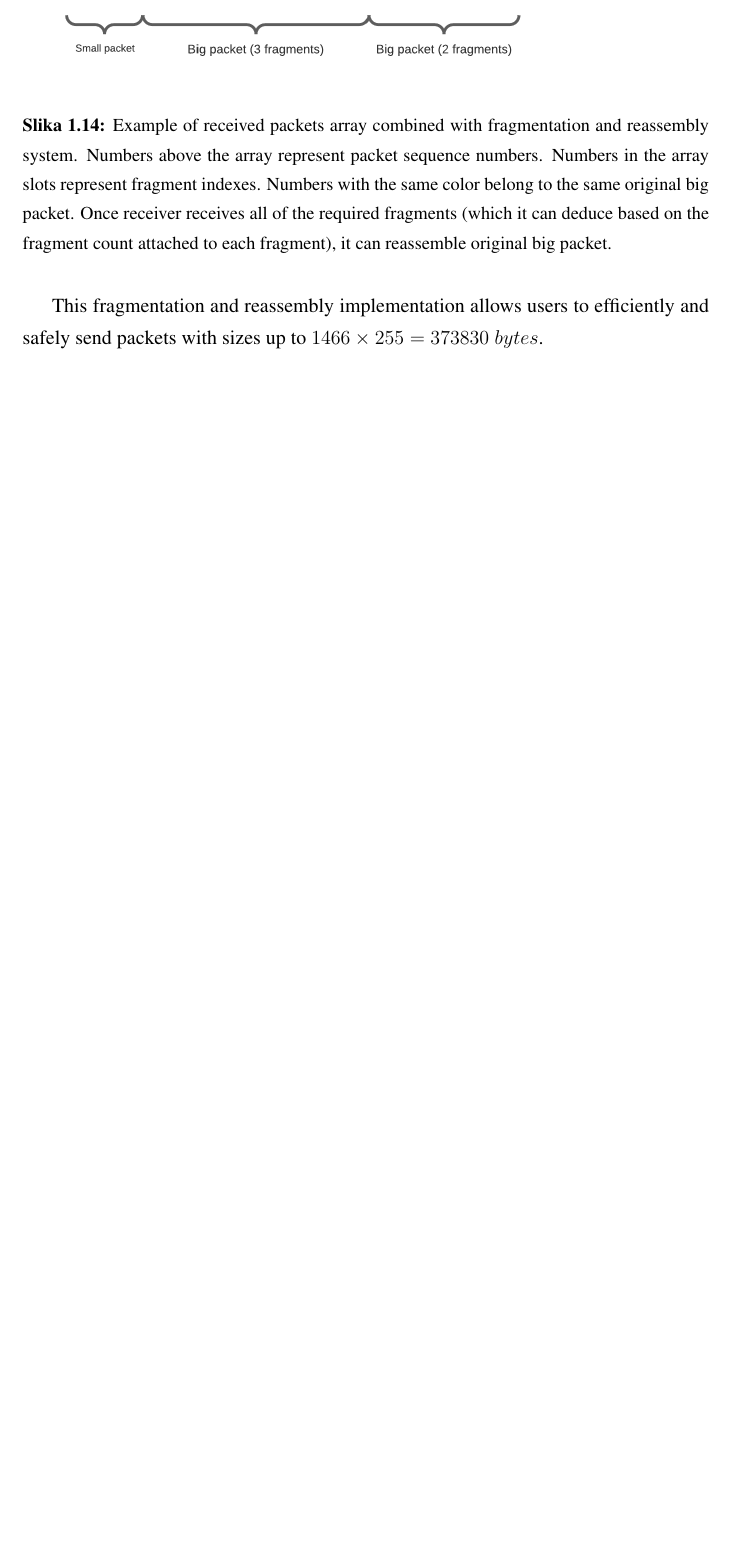
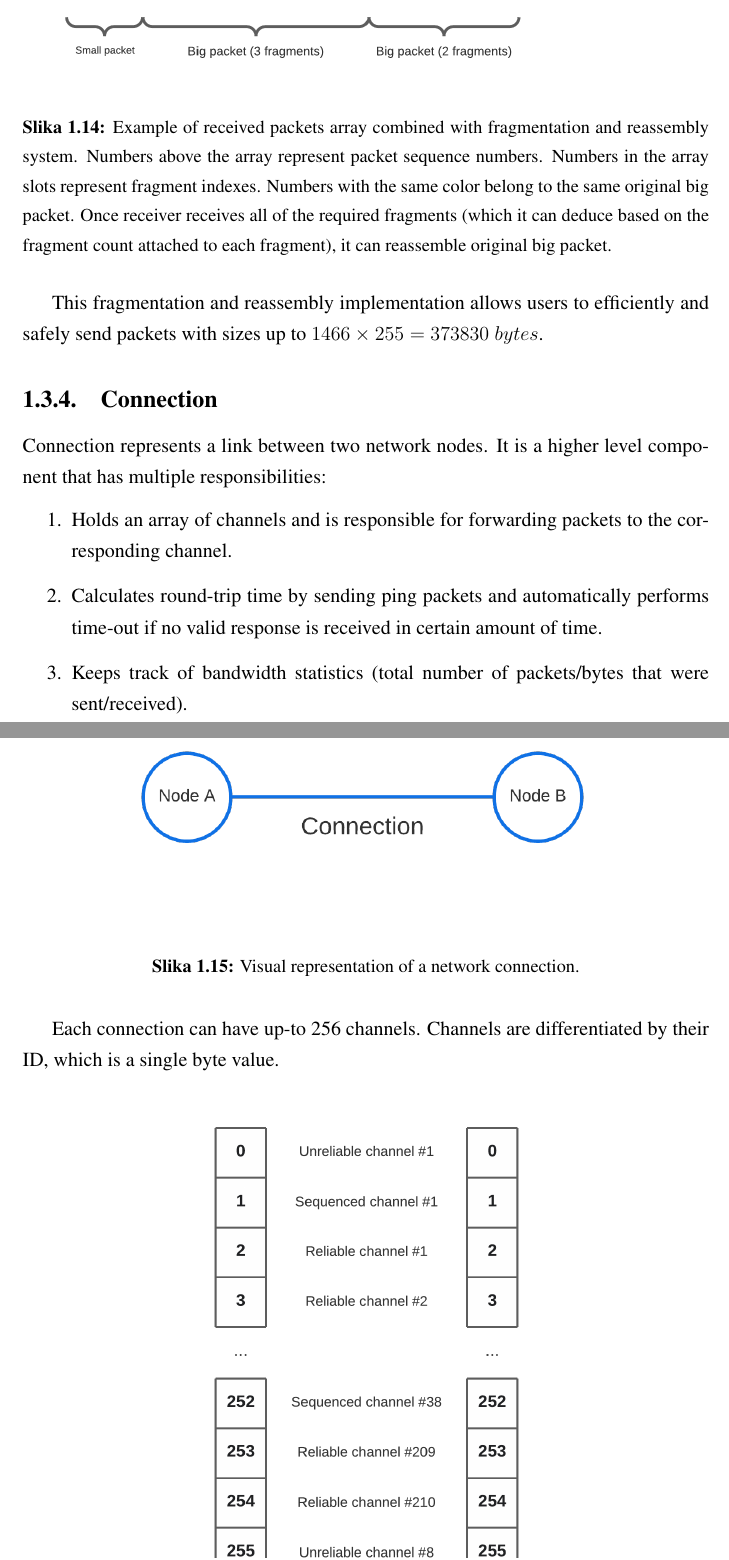
Before and after one commit to FICHEKK/Thesis, a LaTeX thesis (thesis.tex): part of page 18 of 22 before the commit and two parts of pages 18 and 19 of 23 after it, the two joined at a grey line, cut so that both start at the same text, the shorter picture padded with empty space. Compiled offline with pdfLaTeX.

Commit message:
Add "Connection" subsection.

```diff
--- a/thesis.tex
+++ b/thesis.tex
@@ -328,3 +328,19 @@ This fragmentation and reassembly implementation allows users to efficiently and
 
 
 
+\subsection{Connection}
+Connection represents a link between two network nodes. It is a higher level component that has multiple responsibilities:
+
+\begin{enumerate}
+	\item Holds an array of channels and is responsible for forwarding packets to the corresponding channel.
+	\item Calculates round-trip time by sending ping packets and automatically performs time-out if no valid response is received in certain amount of time.
+	\item Keeps track of bandwidth statistics (total number of packets/bytes that were sent/received).
+\end{enumerate}
+
+\begin{figure}[H]
+	\centering
+	\includegraphics[scale=0.35]{Connection}
+	\caption{Visual representation of a network connection.}
+\end{figure}
+
+Each connection can have up-to 256 channels. Channels are differentiated by their ID, which is a single byte value.
```
Also changed, not shown: images/Connection-channels.png (added), images/Connection.png (added), thesis.tex (9 more changed lines).
